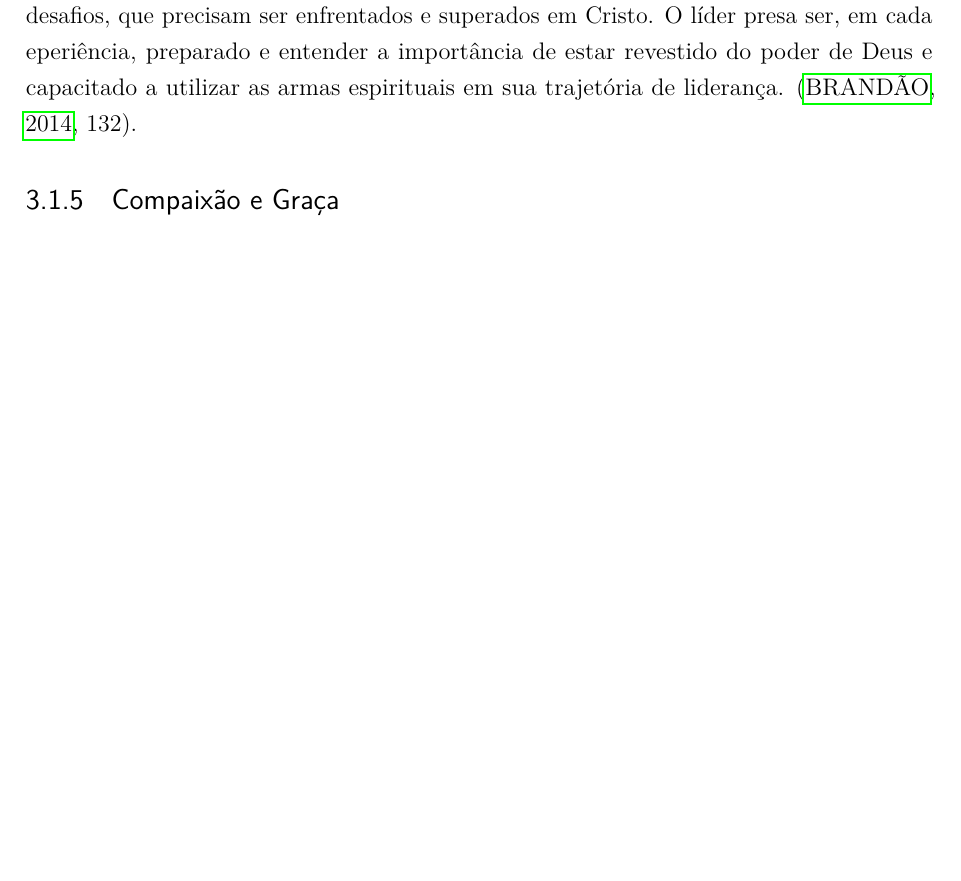
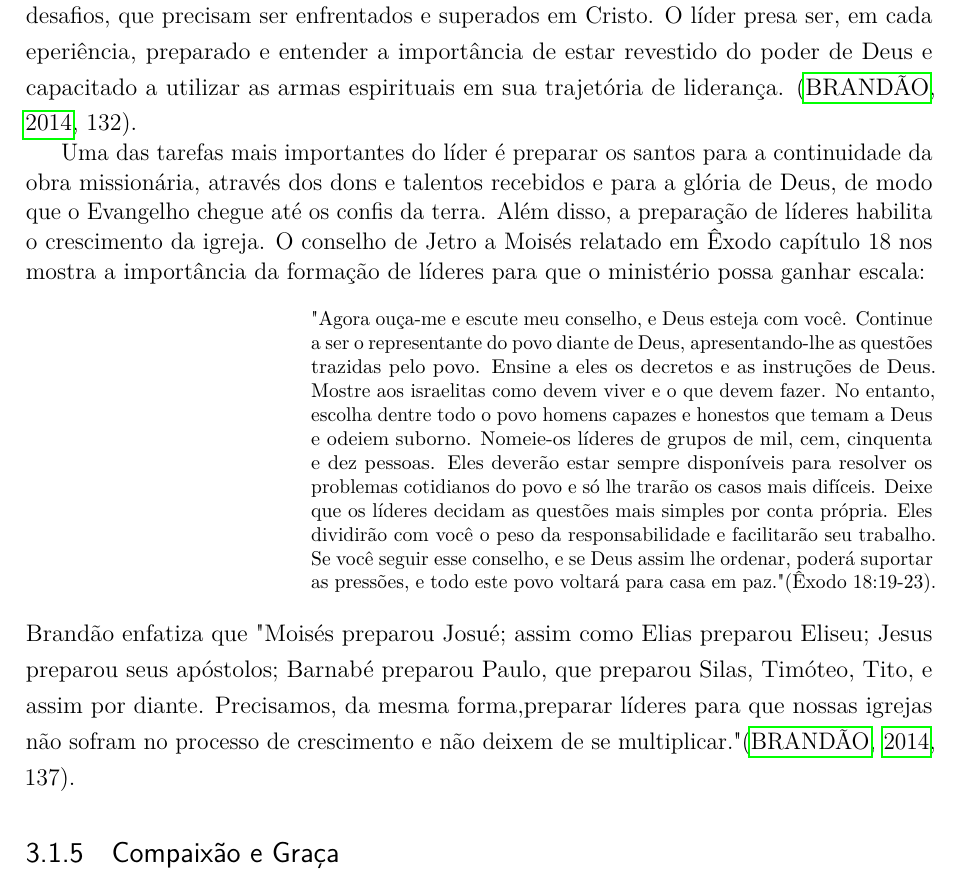
Before and after one commit to gabrielkalil/tcc2021, a LaTeX thesis (latex/tcc.tex): part of page 19 of 24, cut so that both start at the same text, the shorter picture padded with empty space. Compiled offline with pdfLaTeX.

Commit message:
fim formação e liderança

```diff
--- a/latex/tcc.tex
+++ b/latex/tcc.tex
@@ -265,6 +265,8 @@ O maior exemplo de liderança multiplicadora é o próprio Jesus, a parte princi
 
 Também percebemos no texto de Paulo nos mostra que essa edificação deve ocorrer em outros e em nós mesmos também, ou seja, o chamado para exercer a liderança ministerial é também um chamado para o aperfeiçoamento da própria vida cristã. O líder não é forte em si mesmo, mas dependente da força que vem do próprio Mestre para seguir no Caminho\cite[130,131]{brandao}. Conforme Brandão, a liderança traz em si inúmeros desafios, que precisam ser enfrentados e superados em Cristo. O líder presa ser, em cada eperiência, preparado e entender a importância de estar revestido do poder de Deus e capacitado a utilizar as armas espirituais em sua trajetória de liderança. \cite[132]{brandao}.
 
+Uma das tarefas mais importantes do líder é preparar os santos para a continuidade da obra missionária, através dos dons e talentos recebidos e para a glória de Deus, de modo que o Evangelho chegue até os confis da terra. Além disso, a preparação de líderes habilita o crescimento da igreja. O conselho de Jetro a Moisés relatado em Êxodo capítulo 18 nos mostra a importância da formação de líderes para que o ministério possa ganhar escala: \begin{citacao}"Agora ouça-me e escute meu conselho, e Deus esteja com você. Continue a ser o representante do povo diante de Deus, apresentando-lhe as questões trazidas pelo povo. Ensine a eles os decretos e as instruções de Deus. Mostre aos israelitas como devem viver e o que devem fazer. No entanto, escolha dentre todo o povo homens capazes e honestos que temam a Deus e odeiem suborno. Nomeie-os líderes de grupos de mil, cem, cinquenta e dez pessoas. Eles deverão estar sempre disponíveis para resolver os problemas cotidianos do povo e só lhe trarão os casos mais difíceis. Deixe que os líderes decidam as questões mais simples por conta própria. Eles dividirão com você o peso da responsabilidade e facilitarão seu trabalho. Se você seguir esse conselho, e se Deus assim lhe ordenar, poderá suportar as pressões, e todo este povo voltará para casa em paz." (Êxodo 18:19-23).\end{citacao}
+Brandão enfatiza que "Moisés preparou Josué; assim como Elias preparou Eliseu; Jesus preparou seus apóstolos; Barnabé preparou Paulo, que preparou Silas, Timóteo, Tito, e assim por diante. Precisamos, da mesma forma,preparar líderes para que nossas igrejas não sofram no processo de crescimento e não deixem de se multiplicar."\cite[137]{brandao}.
 
 
 \subsection{Compaixão e Graça}
```
Also changed, not shown: latex/output/tcc.pdf.
